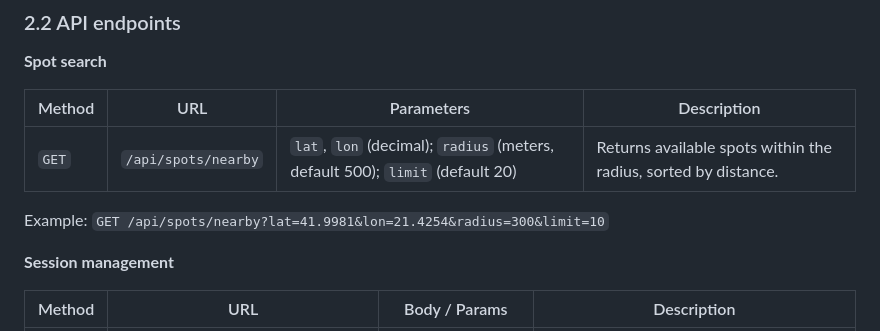
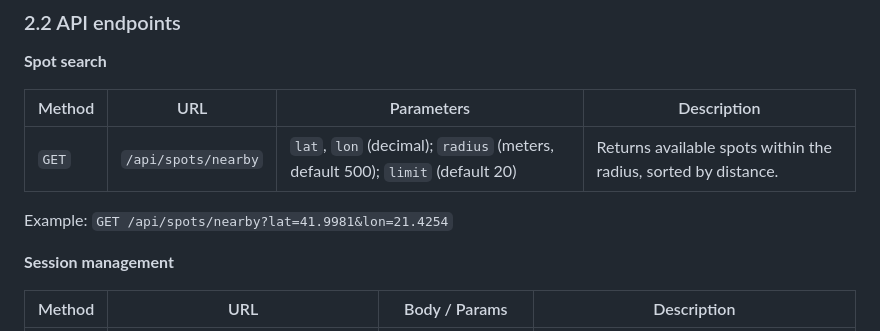
Before and after one commit to Flipero23/ParkingBuddy, a Markdown page: README.md, the part around the change. GitHub-like rendering.

Commit message:
Commit README.md
Removed radius and limit parameters from example API call.

```diff
--- a/README.md
+++ b/README.md
@@ -88,7 +88,7 @@ parking_buddy/
 |--------|-----|------------|-------------|
 | `GET` | `/api/spots/nearby` | `lat`, `lon` (decimal); `radius` (meters, default 500); `limit` (default 20) | Returns available spots within the radius, sorted by distance. |
 
-Example: `GET /api/spots/nearby?lat=41.9981&lon=21.4254&radius=300&limit=10`
+Example: `GET /api/spots/nearby?lat=41.9981&lon=21.4254`
 
 **Session management**
 
```
